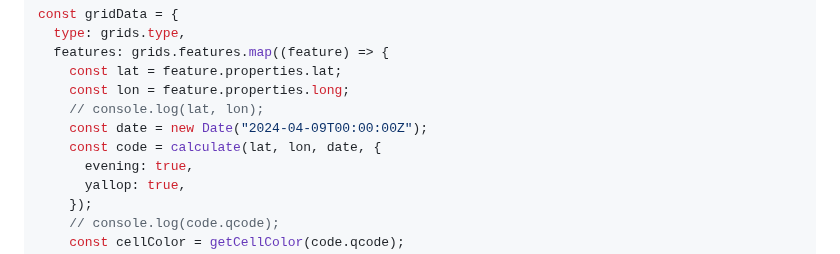
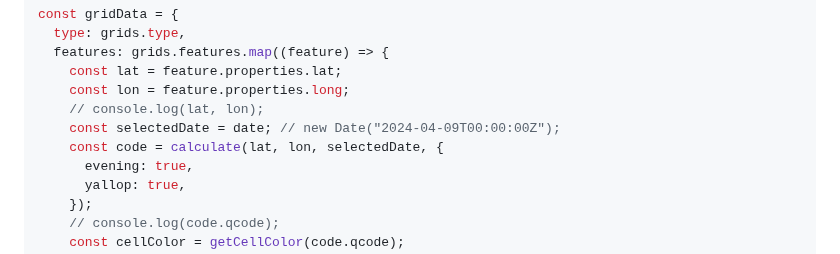
Before and after one commit to danylaksono/apps, a Markdown page: docs/saujana.md, the part around the change. Drawn GitHub-style.

Commit message:
link dates to map generation

```diff
--- a/docs/saujana.md
+++ b/docs/saujana.md
@@ -125,8 +125,8 @@ const gridData = {
     const lat = feature.properties.lat;
     const lon = feature.properties.long;
     // console.log(lat, lon);
-    const date = new Date("2024-04-09T00:00:00Z");
-    const code = calculate(lat, lon, date, {
+    const selectedDate = date; // new Date("2024-04-09T00:00:00Z");
+    const code = calculate(lat, lon, selectedDate, {
       evening: true,
       yallop: true,
     });
```
